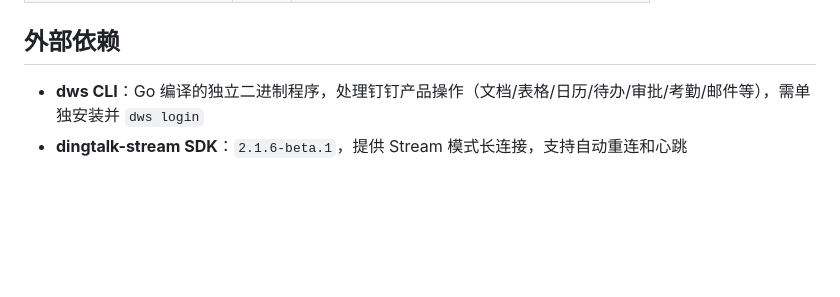
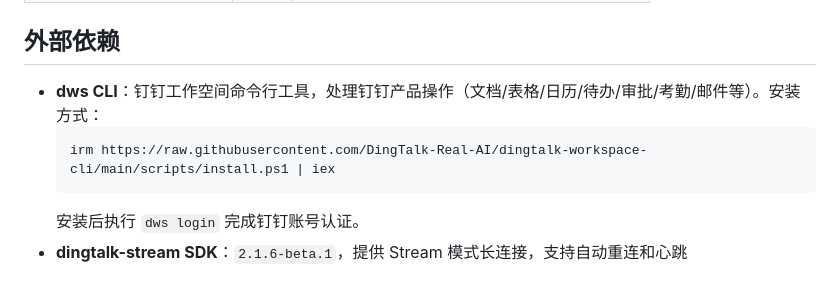
Before and after one commit to lamkeyact1/ding_bot, a Markdown page: CLAUDE.md, the part around the change. GitHub-like rendering; blank space fills up the shorter version.

````diff
--- a/CLAUDE.md
+++ b/CLAUDE.md
@@ -90,5 +90,9 @@ AI 驱动的命令行编排：用户自然语言 → LLM 生成 JSON 指令 `{ty
 
 ## 外部依赖
 
-- **dws CLI**：Go 编译的独立二进制程序，处理钉钉产品操作（文档/表格/日历/待办/审批/考勤/邮件等），需单独安装并 `dws login`
+- **dws CLI**：钉钉工作空间命令行工具，处理钉钉产品操作（文档/表格/日历/待办/审批/考勤/邮件等）。安装方式：
+  ```powershell
+  irm https://raw.githubusercontent.com/DingTalk-Real-AI/dingtalk-workspace-cli/main/scripts/install.ps1 | iex
+  ```
+  安装后执行 `dws login` 完成钉钉账号认证。
 - **dingtalk-stream SDK**：`2.1.6-beta.1`，提供 Stream 模式长连接，支持自动重连和心跳
````
Also changed, not shown: README.md (+12 -7 lines).
